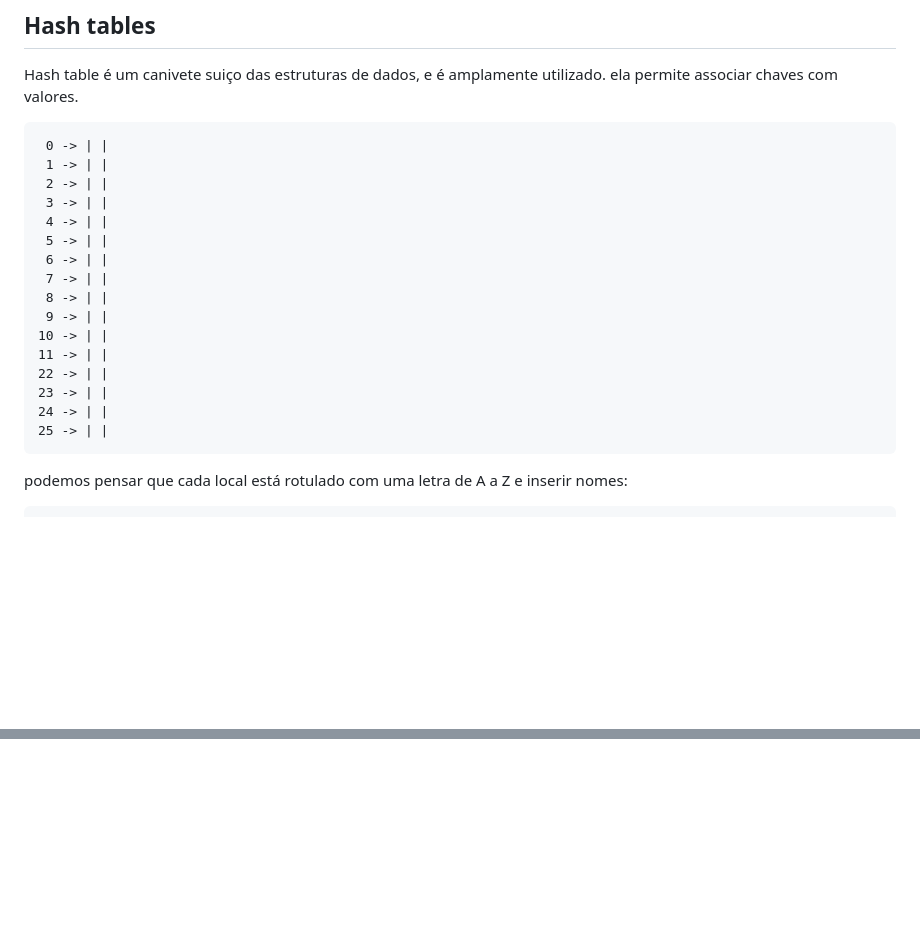
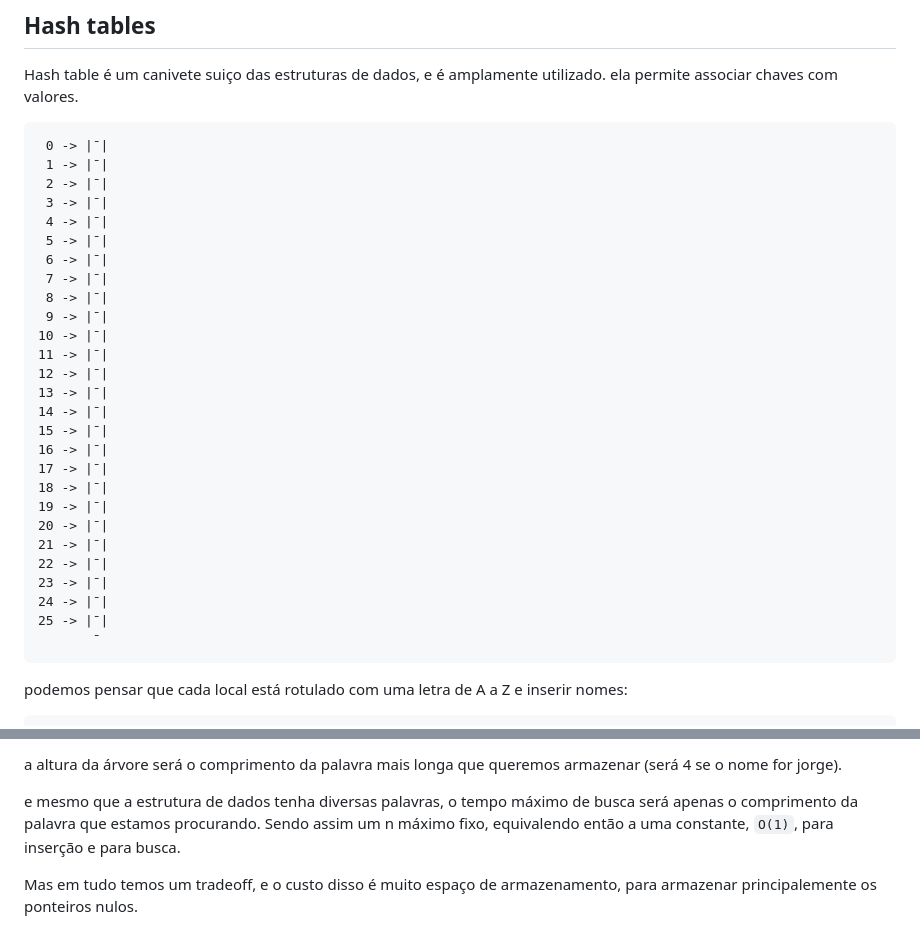
Before and after one commit to jotavev/cs50x, a Markdown page: lecture5/datastructures.md, 2 parts joined by grey strips. Drawn GitHub-style; blank space fills up the shorter version.

````diff
--- a/lecture5/datastructures.md
+++ b/lecture5/datastructures.md
@@ -279,22 +279,33 @@ a complexidade de busca é `O(log n)` e de inserção é `O(log n)`
 Hash table é um canivete suiço das estruturas de dados, e é amplamente utilizado. ela permite associar chaves com valores.
 
 ```
- 0 -> | |
- 1 -> | |
- 2 -> | |
- 3 -> | |
- 4 -> | |
- 5 -> | |
- 6 -> | |
- 7 -> | |
- 8 -> | |
- 9 -> | |
-10 -> | |
-11 -> | |
-22 -> | |
-23 -> | |
-24 -> | |
-25 -> | |
+ 0 -> |¯|
+ 1 -> |¯|
+ 2 -> |¯|
+ 3 -> |¯|
+ 4 -> |¯|
+ 5 -> |¯|
+ 6 -> |¯|
+ 7 -> |¯|
+ 8 -> |¯|
+ 9 -> |¯|
+10 -> |¯|
+11 -> |¯|
+12 -> |¯|
+13 -> |¯|
+14 -> |¯|
+15 -> |¯|
+16 -> |¯|
+17 -> |¯|
+18 -> |¯|
+19 -> |¯|
+20 -> |¯|
+21 -> |¯|
+22 -> |¯|
+23 -> |¯|
+24 -> |¯|
+25 -> |¯|
+       ¯
 ```
 
 podemos pensar que cada local está rotulado com uma letra de A a Z e inserir nomes:
@@ -387,0 +481,5 @@ Para decidir qual balde, ou local que o array será colocado, pode-se usar um 'H
+a altura da árvore será o comprimento da palavra mais longa que queremos armazenar (será 4 se o nome for jorge).
+
+e mesmo que a estrutura de dados tenha diversas palavras, o tempo máximo de busca será apenas o comprimento da palavra que estamos procurando. Sendo assim um n máximo fixo, equivalendo então a uma constante, `O(1)`, para inserção e para busca.
+
+Mas em tudo temos um tradeoff, e o custo disso é muito espaço de armazenamento, para armazenar principalemente os ponteiros nulos.
````
Also changed, not shown: other parts of lecture5/datastructures.md (+83 -1 lines).
